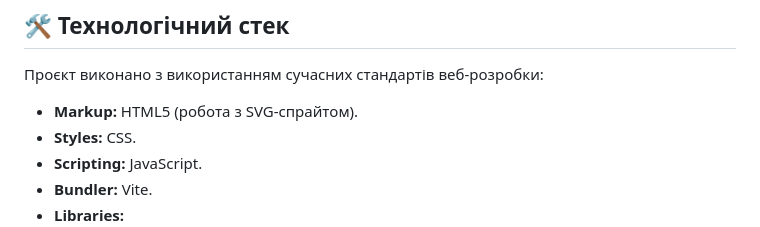
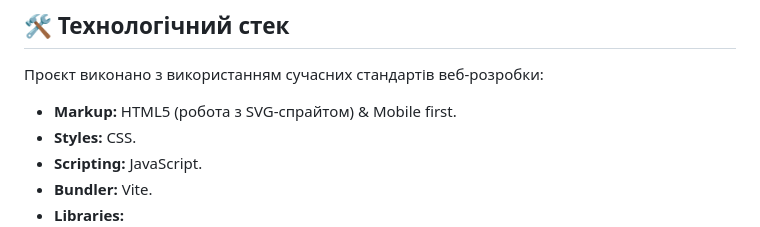
Before and after one commit to Liska-iriska/project-group-12, a Markdown page: README.md, the part around the change. GitHub-like rendering.

```diff
--- a/README.md
+++ b/README.md
@@ -9,7 +9,7 @@
 
 ## 🛠 Технологічний стек
 Проєкт виконано з використанням сучасних стандартів веб-розробки:
-* **Markup:** HTML5 (робота з SVG-спрайтом).
+* **Markup:** HTML5 (робота з SVG-спрайтом) & Mobile first.
 * **Styles:** CSS.
 * **Scripting:** JavaScript.
 * **Bundler:** Vite.
```
